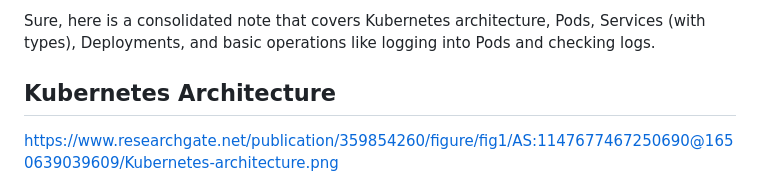
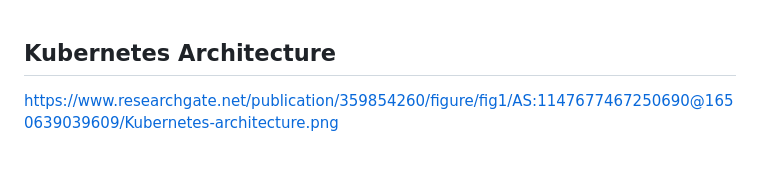
Before and after one commit to mahesh430/Devops-Handson-Training, a Markdown page: Kubernetes/introduction.md, the part around the change. Drawn GitHub-style; blank space fills up the shorter version.

```diff
--- a/Kubernetes/introduction.md
+++ b/Kubernetes/introduction.md
@@ -1,5 +1,3 @@
-Sure, here is a consolidated note that covers Kubernetes architecture, Pods, Services (with types), Deployments, and basic operations like logging into Pods and checking logs.
-
 ## Kubernetes Architecture
 
 https://www.researchgate.net/publication/359854260/figure/fig1/AS:1147677467250690@1650639039609/Kubernetes-architecture.png
```
